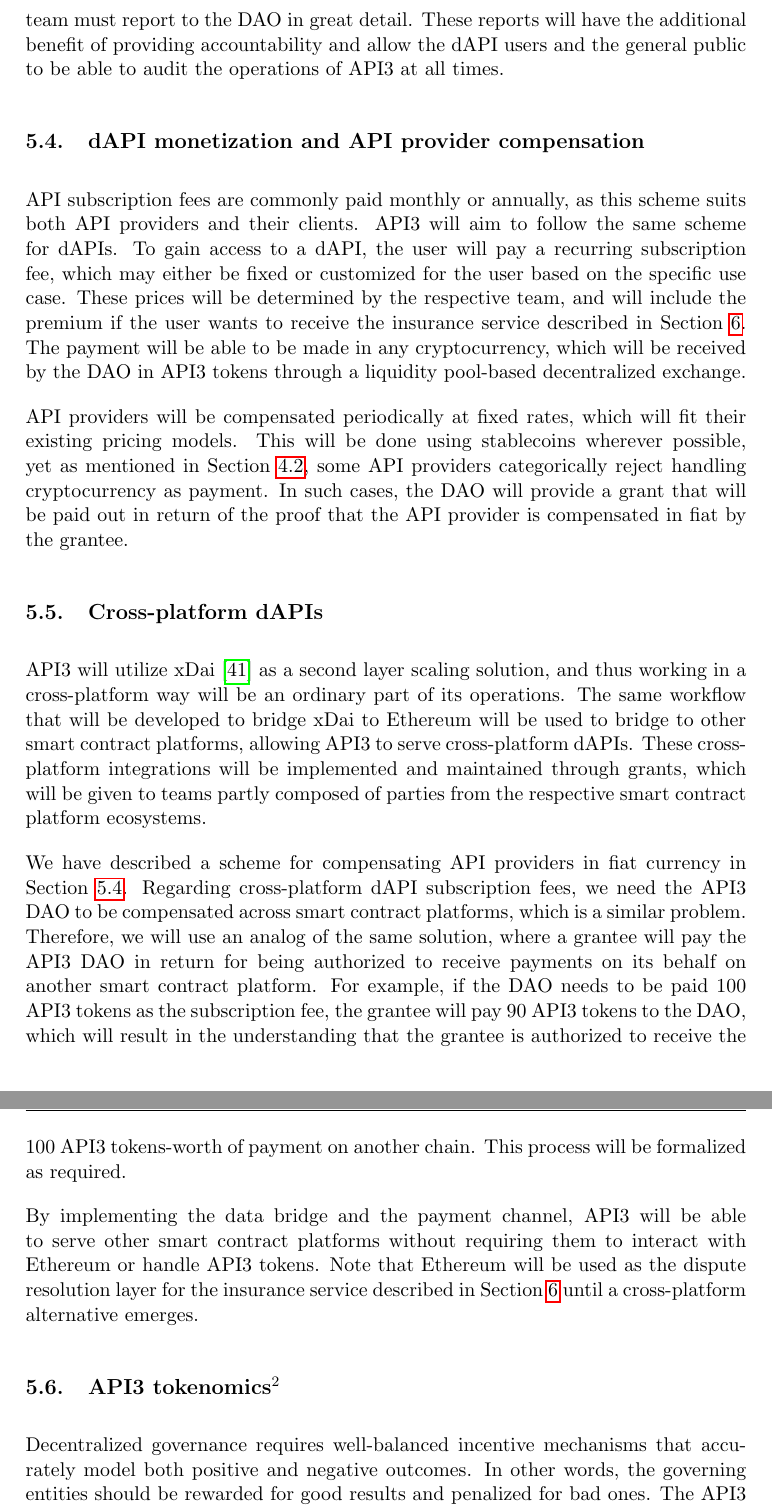
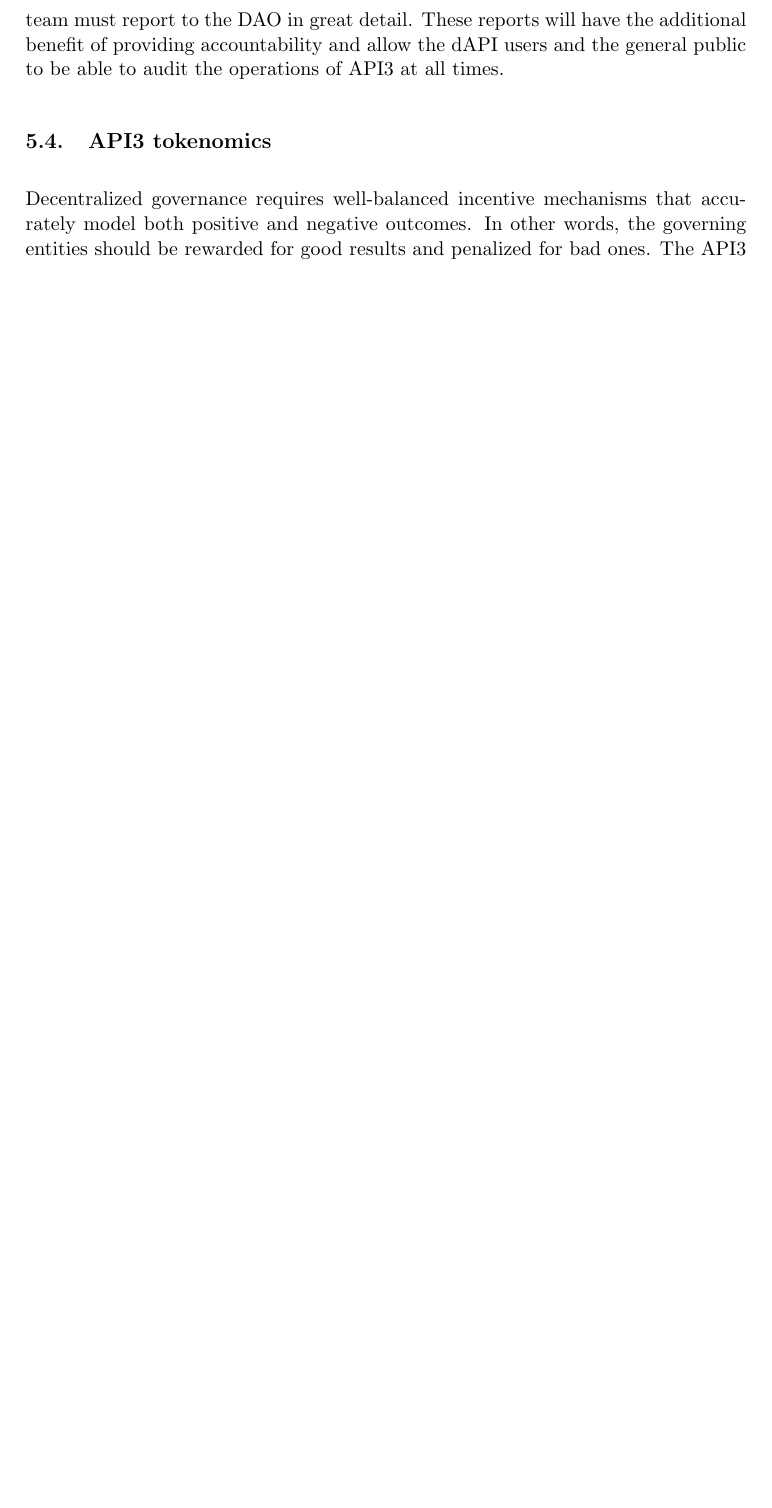
Before and after one commit to api3dao/api3-whitepaper, a LaTeX paper (api3-whitepaper.tex): two parts of pages 25 and 26 of 41 before the commit and part of page 25 of 39 after it, the two joined at a grey line, cut so that both start at the same text, the shorter picture padded with empty space. Compiled offline with pdfLaTeX.

Commit message:
Remove sections referring to dAPI revenue

```diff
--- a/api3-whitepaper.tex
+++ b/api3-whitepaper.tex
@@ -612,36 +612,7 @@
 For the DAO to be able to assess its performance, the team must report to the DAO in great detail.
 These reports will have the additional benefit of providing accountability and allow the dAPI users and the general public to be able to audit the operations of API3 at all times.
 
-\subsection{dAPI monetization and API provider compensation}
-\label{sec:dapi-monetization-and-api-provider-compensation}
-
-API subscription fees are commonly paid monthly or annually, as this scheme suits both API providers and their clients.
-API3 will aim to follow the same scheme for dAPIs.
-To gain access to a dAPI, the user will pay a recurring subscription fee, which may either be fixed or customized for the user based on the specific use case.
-These prices will be determined by the respective team, and will include the premium if the user wants to receive the insurance service described in Section~\ref{sec:quantifiable-security-through-insurance}.
-The payment will be able to be made in any cryptocurrency, which will be received by the DAO in API3 tokens through a liquidity pool-based decentralized exchange.
-
-API providers will be compensated periodically at fixed rates, which will fit their existing pricing models.
-This will be done using stablecoins wherever possible, yet as mentioned in Section~\ref{sec:barriers-to-api-providers-operating-oracles}, some API providers categorically reject handling cryptocurrency as payment.
-In such cases, the DAO will provide a grant that will be paid out in return of the proof that the API provider is compensated in fiat by the grantee.
-
-\subsection{Cross-platform dAPIs}
-\label{sec:cross-platform-dapis}
-
-API3 will utilize xDai~\cite{xdai:2019} as a second layer scaling solution, and thus working in a cross-platform way will be an ordinary part of its operations.
-The same workflow that will be developed to bridge xDai to Ethereum will be used to bridge to other smart contract platforms, allowing API3 to serve cross-platform dAPIs.
-These cross-platform integrations will be implemented and maintained through grants, which will be given to teams partly composed of parties from the respective smart contract platform ecosystems.
-
-We have described a scheme for compensating API providers in fiat currency in Section~\ref{sec:dapi-monetization-and-api-provider-compensation}.
-Regarding cross-platform dAPI subscription fees, we need the API3 DAO to be compensated across smart contract platforms, which is a similar problem.
-Therefore, we will use an analog of the same solution, where a grantee will pay the API3 DAO in return for being authorized to receive payments on its behalf on another smart contract platform.
-For example, if the DAO needs to be paid 100 API3 tokens as the subscription fee, the grantee will pay 90 API3 tokens to the DAO, which will result in the understanding that the grantee is authorized to receive the 100 API3 tokens-worth of payment on another chain.
-This process will be formalized as required.
-
-By implementing the data bridge and the payment channel, API3 will be able to serve other smart contract platforms without requiring them to interact with Ethereum or handle API3 tokens.
-Note that Ethereum will be used as the dispute resolution layer for the insurance service described in Section~\ref{sec:quantifiable-security-through-insurance} until a cross-platform alternative emerges.
-
-\subsection[API3 tokenomics]{API3 tokenomics\footnote{See the link for the update \url{https://medium.com/api3/api3-tokenomics-update-f032d6e49b30}}}
+\subsection{API3 tokenomics}
 \label{sec:api3-tokenomics}
 
 Decentralized governance requires well-balanced incentive mechanisms that accurately model both positive and negative outcomes.
```
